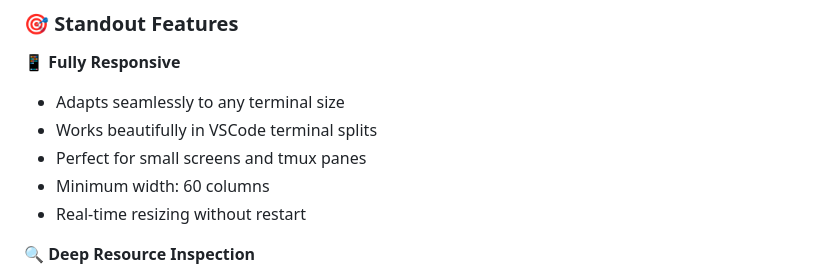
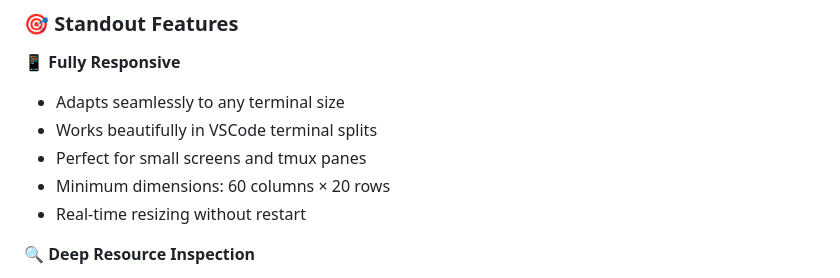
Before and after one commit to jalonsogo/tinyd, a Markdown page: README.md, the part around the change. GitHub-like rendering.

Commit message:
Specify minimum terminal dimensions in README
- Updated minimum requirements to show both width and height
- Changed "Minimum width: 60 columns" to "Minimum dimensions: 60 columns × 20 rows"
- Provides clearer guidance for users about terminal size requirements

Co-Authored-By: Claude Sonnet 4.5 <noreply@anthropic.com>

```diff
--- a/README.md
+++ b/README.md
@@ -18,7 +18,7 @@
 - Adapts seamlessly to any terminal size
 - Works beautifully in VSCode terminal splits
 - Perfect for small screens and tmux panes
-- Minimum width: 60 columns
+- Minimum dimensions: 60 columns × 20 rows
 - Real-time resizing without restart
 
 **🔍 Deep Resource Inspection**
```
